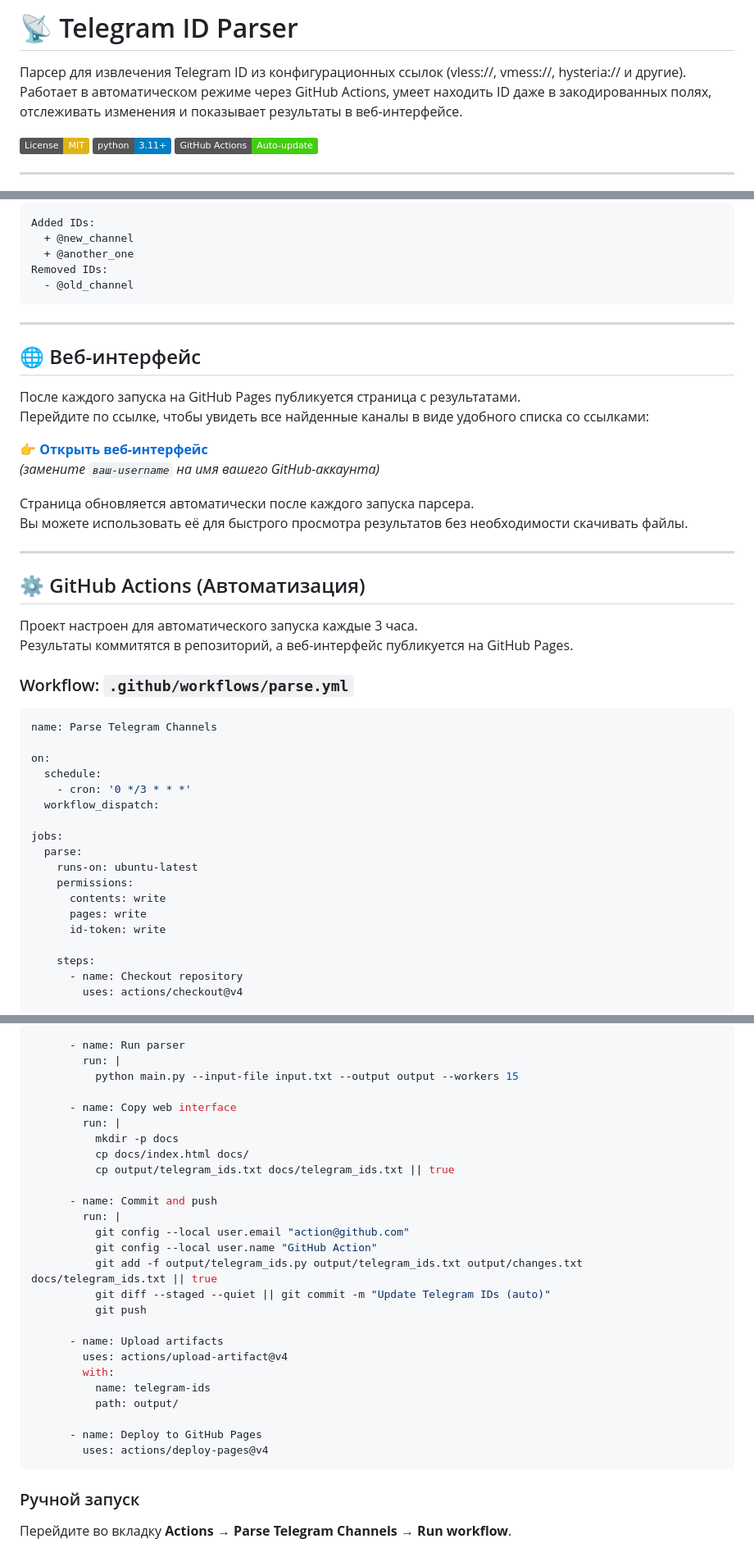
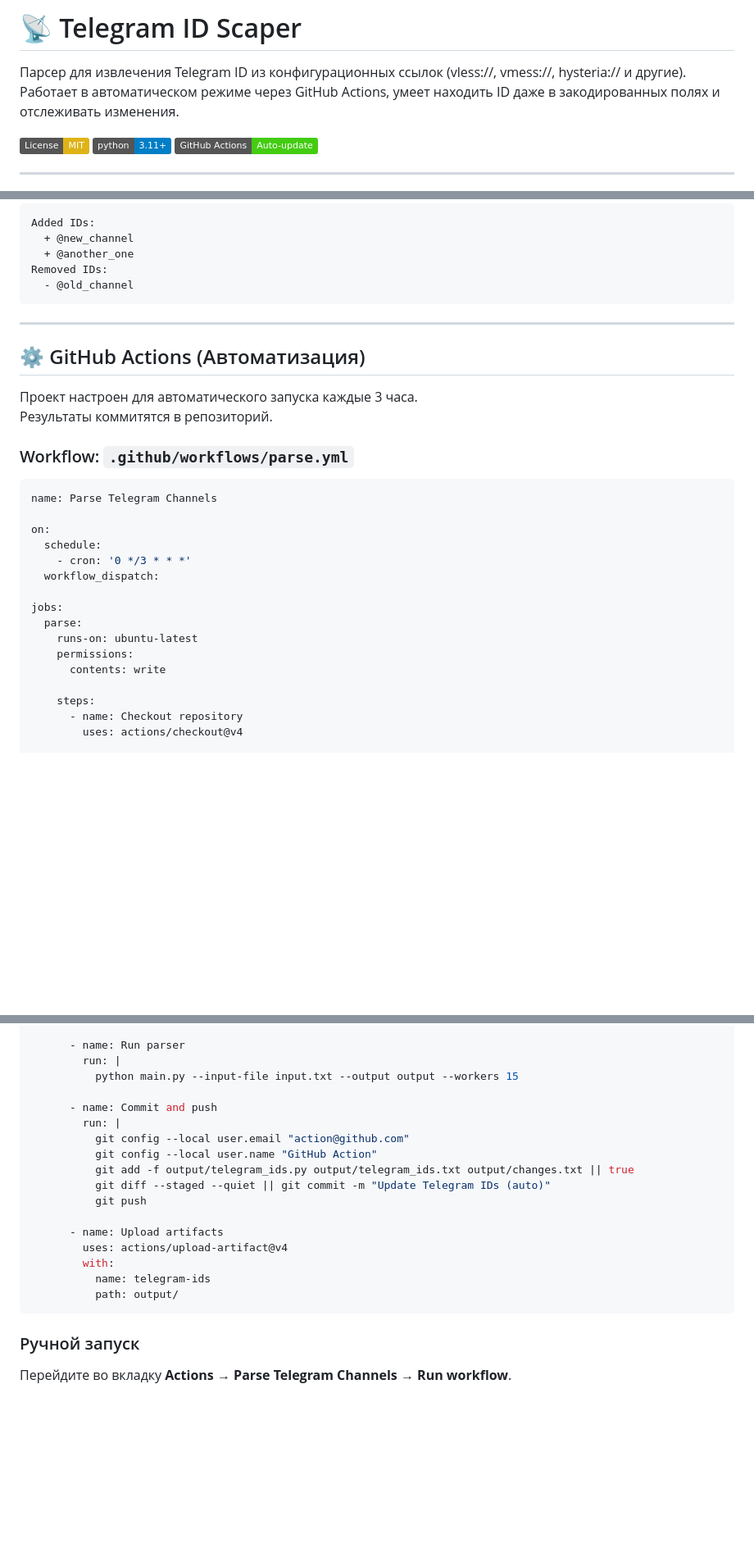
Before and after one commit to LexterS999/tg_id_scraper, a Markdown page: README.md, 3 parts joined by grey strips. Shown at 82% size. GitHub-like rendering; badges without logos; blank space fills up the shorter version.

````diff
--- a/README.md
+++ b/README.md
@@ -1,7 +1,7 @@
-# 📡 Telegram ID Parser
+# 📡 Telegram ID Scaper
 
 Парсер для извлечения Telegram ID из конфигурационных ссылок (vless://, vmess://, hysteria:// и другие).
-Работает в автоматическом режиме через GitHub Actions, умеет находить ID даже в закодированных полях, отслеживать изменения и показывает результаты в веб-интерфейсе.
+Работает в автоматическом режиме через GitHub Actions, умеет находить ID даже в закодированных полях и отслеживать изменения.
 
 [![License: MIT](https://img.shields.io/badge/License-MIT-yellow.svg)](https://opensource.org/licenses/MIT)
 [![Python 3.11+](https://img.shields.io/badge/python-3.11+-blue.svg)](https://www.python.org/downloads/)
@@ -95,23 +94,10 @@ Removed IDs:
 
 ---
 
-## 🌐 Веб-интерфейс
-
-После каждого запуска на GitHub Pages публикуется страница с результатами.
-Перейдите по ссылке, чтобы увидеть все найденные каналы в виде удобного списка со ссылками:
-
-👉 [**Открыть веб-интерфейс**](https://LexterS999.github.io/tg_id_scraper/)
-*(замените `ваш-username` на имя вашего GitHub-аккаунта)*
-
-Страница обновляется автоматически после каждого запуска парсера.
-Вы можете использовать её для быстрого просмотра результатов без необходимости скачивать файлы.
-
----
-
 ## ⚙️ GitHub Actions (Автоматизация)
 
 Проект настроен для автоматического запуска каждые 3 часа.
-Результаты коммитятся в репозиторий, а веб-интерфейс публикуется на GitHub Pages.
+Результаты коммитятся в репозиторий.
 
 ### Workflow: `.github/workflows/parse.yml`
 
@@ -128,8 +114,6 @@ jobs:
     runs-on: ubuntu-latest
     permissions:
       contents: write
-      pages: write
-      id-token: write
 
     steps:
       - name: Checkout repository
@@ -149,17 +133,11 @@ jobs:
         run: |
           python main.py --input-file input.txt --output output --workers 15
 
-      - name: Copy web interface
-        run: |
-          mkdir -p docs
-          cp docs/index.html docs/
-          cp output/telegram_ids.txt docs/telegram_ids.txt || true
-
       - name: Commit and push
         run: |
           git config --local user.email "action@github.com"
           git config --local user.name "GitHub Action"
-          git add -f output/telegram_ids.py output/telegram_ids.txt output/changes.txt docs/telegram_ids.txt || true
+          git add -f output/telegram_ids.py output/telegram_ids.txt output/changes.txt || true
           git diff --staged --quiet || git commit -m "Update Telegram IDs (auto)"
           git push
 
@@ -168,9 +146,6 @@ jobs:
         with:
           name: telegram-ids
           path: output/
-
-      - name: Deploy to GitHub Pages
-        uses: actions/deploy-pages@v4
 ```
 
 ### Ручной запуск
````
Also changed, not shown: other parts of README.md (+2 -10 lines).
